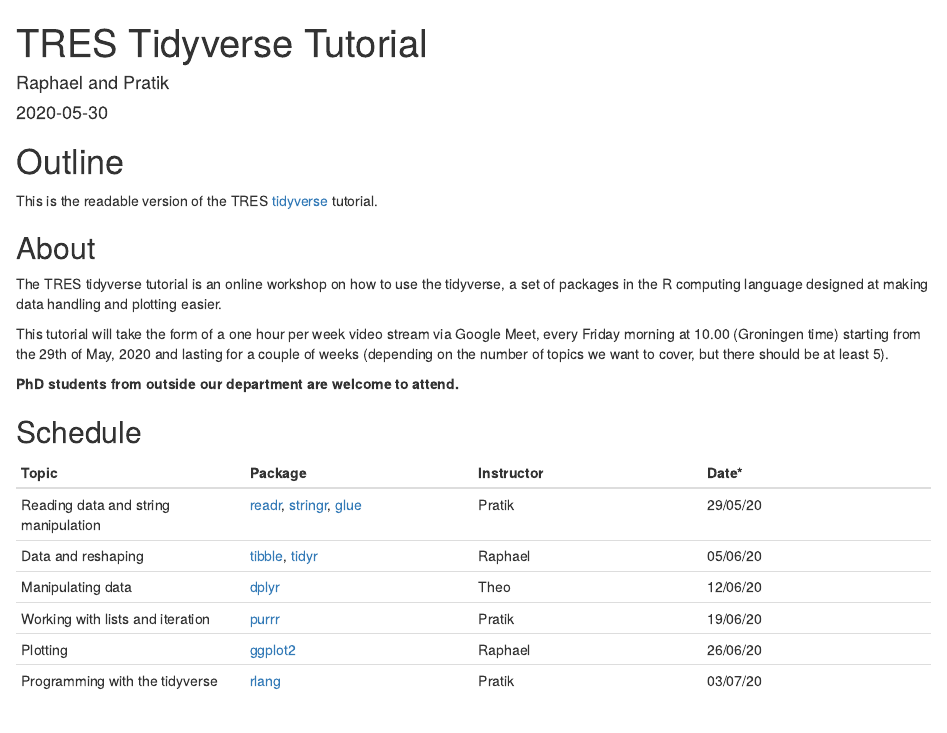
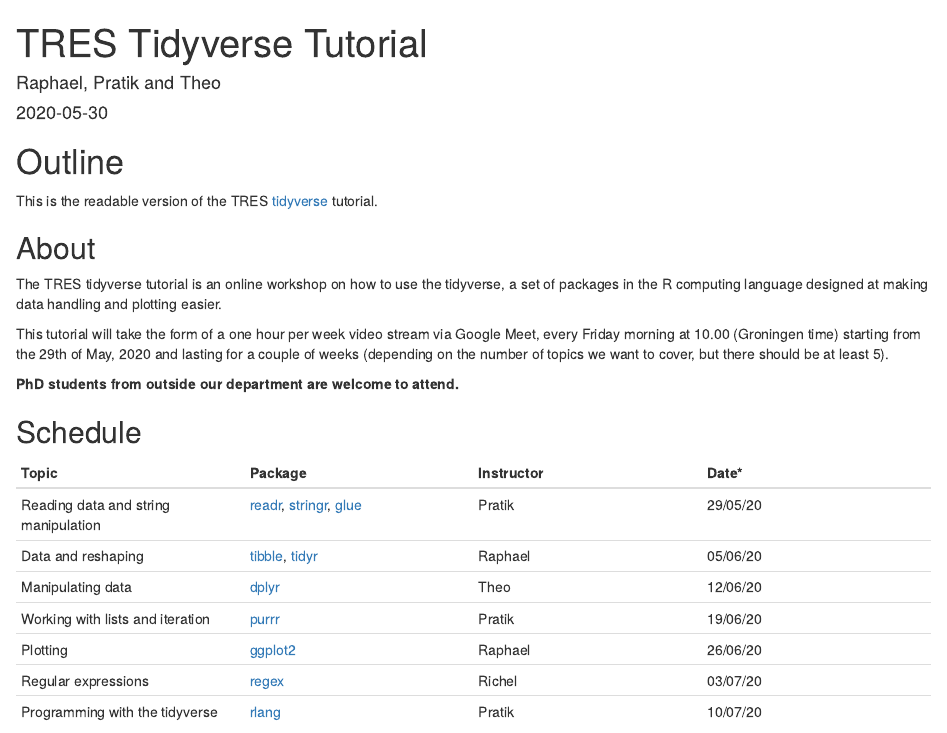
Before and after one commit to pratikunterwegs/tres-tidy-tutorial, an R Markdown document (index.rmd): the page in a window 1100 px wide, from its top. Rendered offline with R 4.5, knitr and Pandoc, with nearby package versions; drawn as R Markdown's standard HTML page in place of the format the file asks for.

Commit message:
Update index.rmd

```diff
--- a/index.rmd
+++ b/index.rmd
@@ -1,7 +1,7 @@
 ---
 knit: "bookdown::render_book"
 title: "TRES Tidyverse Tutorial"
-author: "Raphael and Pratik"
+author: "Raphael, Pratik and Theo"
 date: "`r Sys.Date()`"
 site: bookdown::bookdown_site
 output: bookdown::gitbook
@@ -34,7 +34,8 @@
 Manipulating data|[dplyr](https://dplyr.tidyverse.org/)|Theo|12/06/20
 Working with lists and iteration|[purrr](https://purrr.tidyverse.org/)|Pratik|19/06/20
 Plotting|[ggplot2](https://ggplot2.tidyverse.org/)|Raphael|26/06/20
-Programming with the tidyverse|[rlang](https://rlang.r-lib.org/)|Pratik|03/07/20
+Regular expressions|[regex](https://stat.ethz.ch/R-manual/R-devel/library/base/html/regex.html)|Richel|03/07/20
+Programming with the tidyverse|[rlang](https://rlang.r-lib.org/)|Pratik|10/07/20
 
 ## Possible extras {-}
 
```
